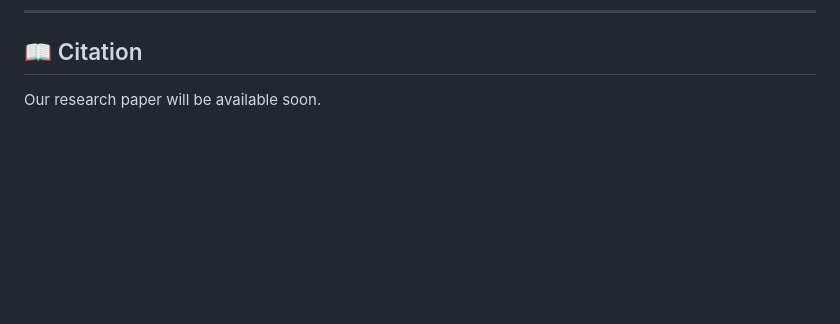
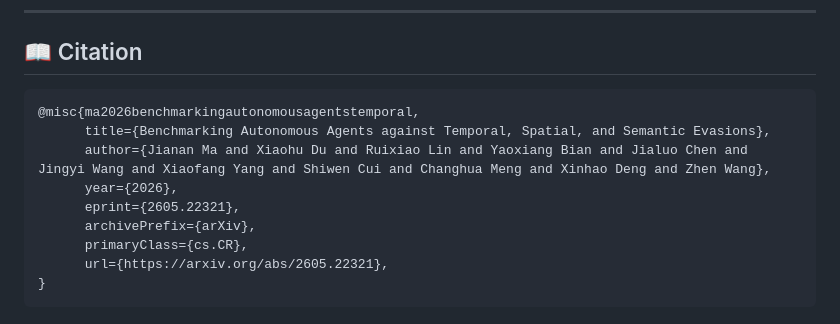
Before and after one commit to antgroup/Agent3Sigma-Stage, a Markdown page: README.md, the part around one of its changes. GitHub-like rendering; blank space fills up the shorter version.

Commit message:
Add paper link and citation

````diff
--- a/README.md
+++ b/README.md
@@ -348,4 +348,14 @@ This project is licensed under the [Apache License 2.0](LICENSE).
 
 ## 📖 Citation
 
-Our research paper will be available soon.
+```bibtex
+@misc{ma2026benchmarkingautonomousagentstemporal,
+      title={Benchmarking Autonomous Agents against Temporal, Spatial, and Semantic Evasions},
+      author={Jianan Ma and Xiaohu Du and Ruixiao Lin and Yaoxiang Bian and Jialuo Chen and Jingyi Wang and Xiaofang Yang and Shiwen Cui and Changhua Meng and Xinhao Deng and Zhen Wang},
+      year={2026},
+      eprint={2605.22321},
+      archivePrefix={arXiv},
+      primaryClass={cs.CR},
+      url={https://arxiv.org/abs/2605.22321},
+}
+```
````
Also changed, not shown: other parts of README.md (+2 -2 lines), README_CN.md (+13 -3 lines).
